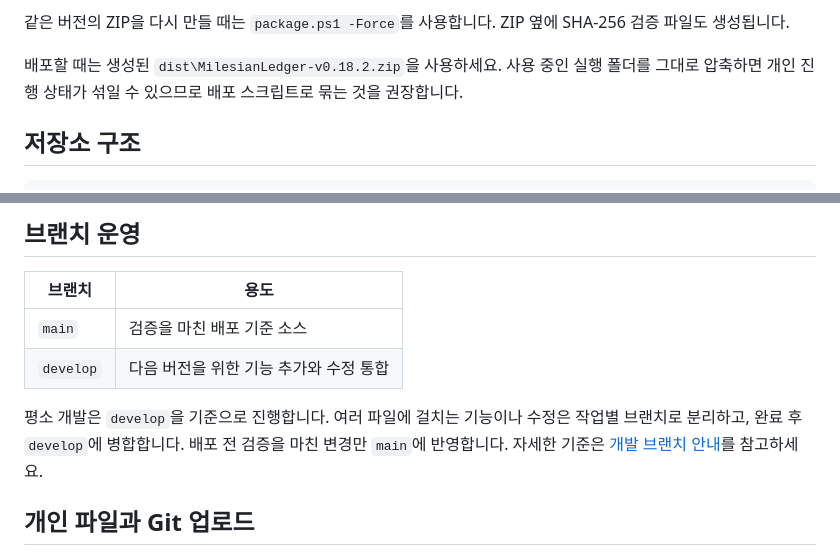
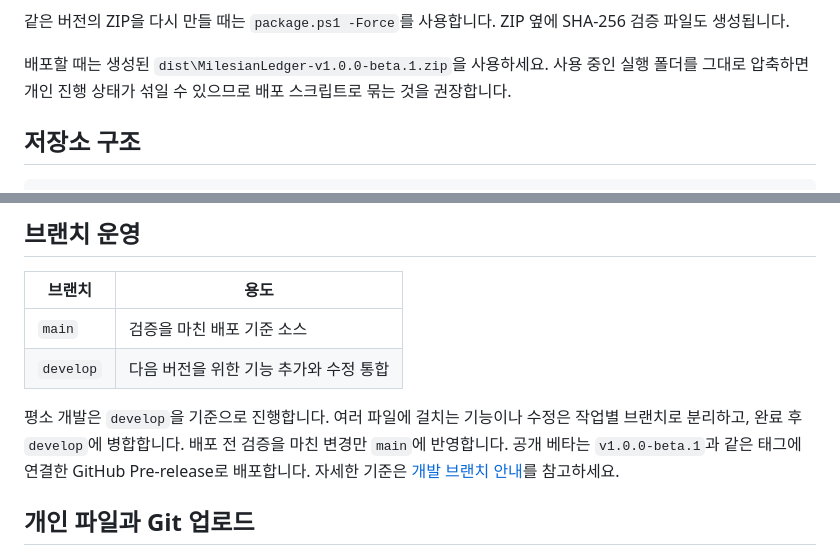
Before and after one commit to jang9610-cyber/MilesianLedger, a Markdown page: README.md, 2 parts joined by grey strips. Rendered like a GitHub page.

```diff
--- a/README.md
+++ b/README.md
@@ -99,7 +103,7 @@ powershell -NoProfile -ExecutionPolicy Bypass -File .\scripts\package.ps1
 
 같은 버전의 ZIP을 다시 만들 때는 `package.ps1 -Force`를 사용합니다. ZIP 옆에 SHA-256 검증 파일도 생성됩니다.
 
-배포할 때는 생성된 `dist\MilesianLedger-v0.18.2.zip`을 사용하세요. 사용 중인 실행 폴더를 그대로 압축하면 개인 진행 상태가 섞일 수 있으므로 배포 스크립트로 묶는 것을 권장합니다.
+배포할 때는 생성된 `dist\MilesianLedger-v1.0.0-beta.1.zip`을 사용하세요. 사용 중인 실행 폴더를 그대로 압축하면 개인 진행 상태가 섞일 수 있으므로 배포 스크립트로 묶는 것을 권장합니다.
 
 ## 저장소 구조
 
@@ -143,7 +148,7 @@ MilesianLedger/
 | `main` | 검증을 마친 배포 기준 소스 |
 | `develop` | 다음 버전을 위한 기능 추가와 수정 통합 |
 
-평소 개발은 `develop`을 기준으로 진행합니다. 여러 파일에 걸치는 기능이나 수정은 작업별 브랜치로 분리하고, 완료 후 `develop`에 병합합니다. 배포 전 검증을 마친 변경만 `main`에 반영합니다. 자세한 기준은 [개발 브랜치 안내](docs/DEVELOPMENT.md)를 참고하세요.
+평소 개발은 `develop`을 기준으로 진행합니다. 여러 파일에 걸치는 기능이나 수정은 작업별 브랜치로 분리하고, 완료 후 `develop`에 병합합니다. 배포 전 검증을 마친 변경만 `main`에 반영합니다. 공개 베타는 `v1.0.0-beta.1`과 같은 태그에 연결한 GitHub Pre-release로 배포합니다. 자세한 기준은 [개발 브랜치 안내](docs/DEVELOPMENT.md)를 참고하세요.
 
 ## 개인 파일과 Git 업로드
 
```
Also changed, not shown: other parts of README.md (+9 -4 lines), docs/DEVELOPMENT.md (+8 -2 lines), docs/USER_GUIDE.md (+24 -1 lines), docs/releases/v1.0.0-beta.1.md (added, +38 -0 lines), docs/images/materials.png, 4 other files.
